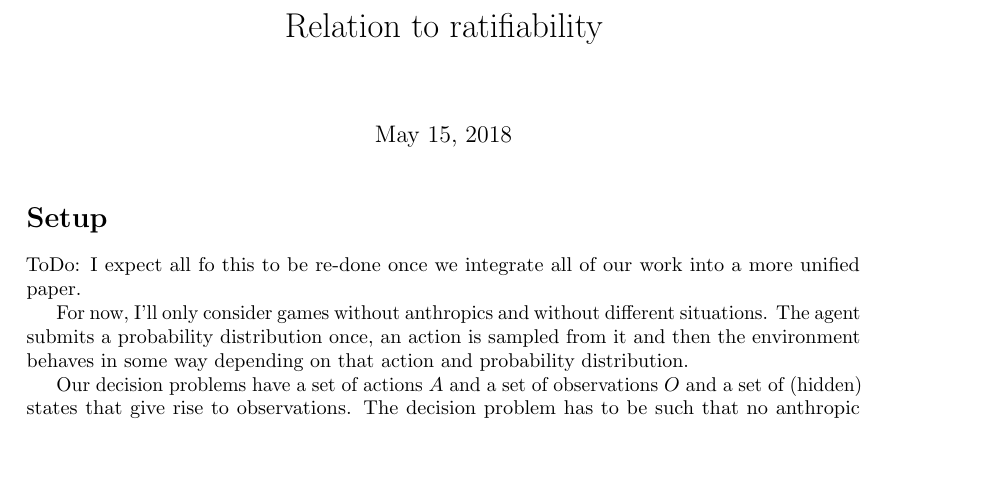
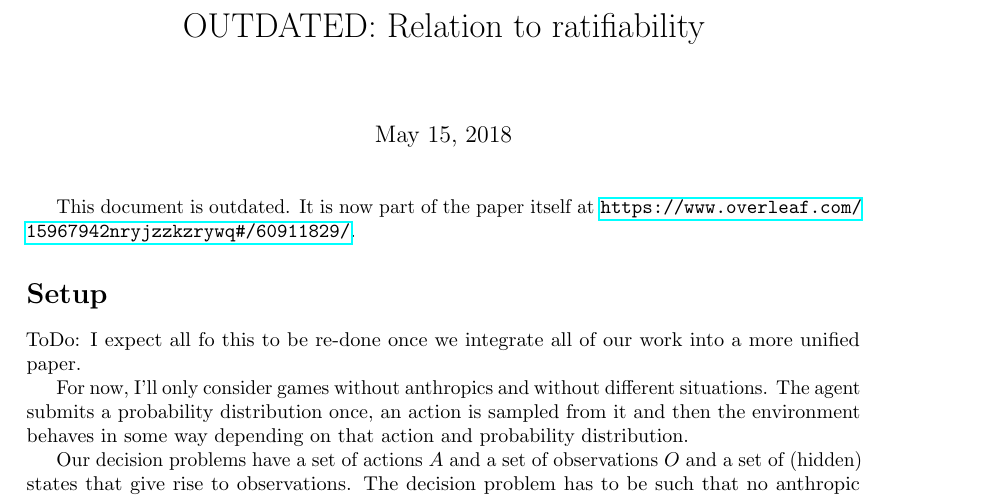
Before and after one commit to mathsjames/Safe-AF, a LaTeX document (Ratifiability.tex): part of page 1 of 5 before the commit and part of page 1 of 6 after it, cut so that both start at the same text, the shorter picture padded with empty space. Compiled offline with pdfLaTeX.

Commit message:
add note that the Ratifiability notes are outdated as they are now in the paper on overleaf

```diff
--- a/Ratifiability.tex
+++ b/Ratifiability.tex
@@ -91,10 +91,12 @@
 
 \newcommand{\overbar}[1]{\mkern 1.5mu\overline{\mkern-1.5mu#1\mkern-1.5mu}\mkern 1.5mu}
 
-\title{Relation to ratifiability}
+\title{OUTDATED: Relation to ratifiability}
 
 \begin{document}
 \maketitle
+
+This document is outdated. It is now part of the paper itself at \url{https://www.overleaf.com/15967942nryjzzkzrywq#/60911829/}.
 
 \section*{Setup}
 
```
Also changed, not shown: Ratifiability.pdf.
